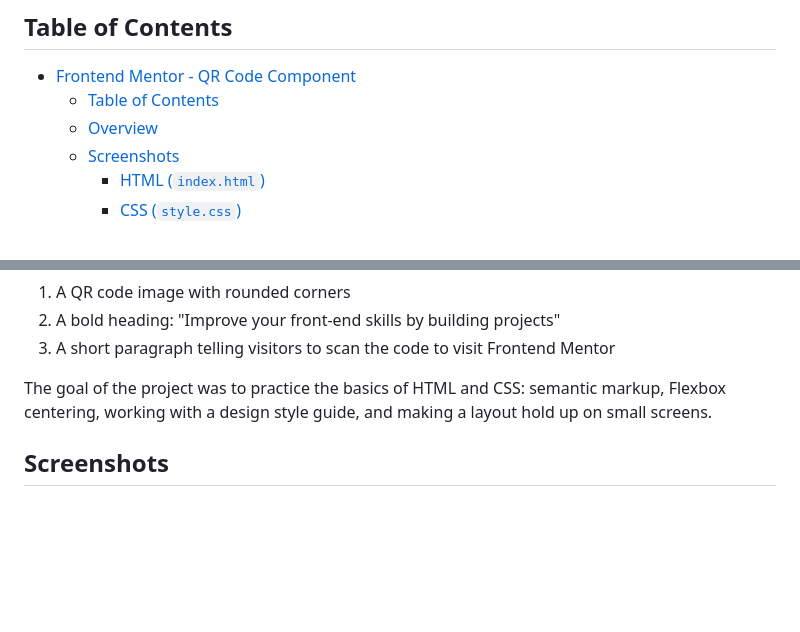
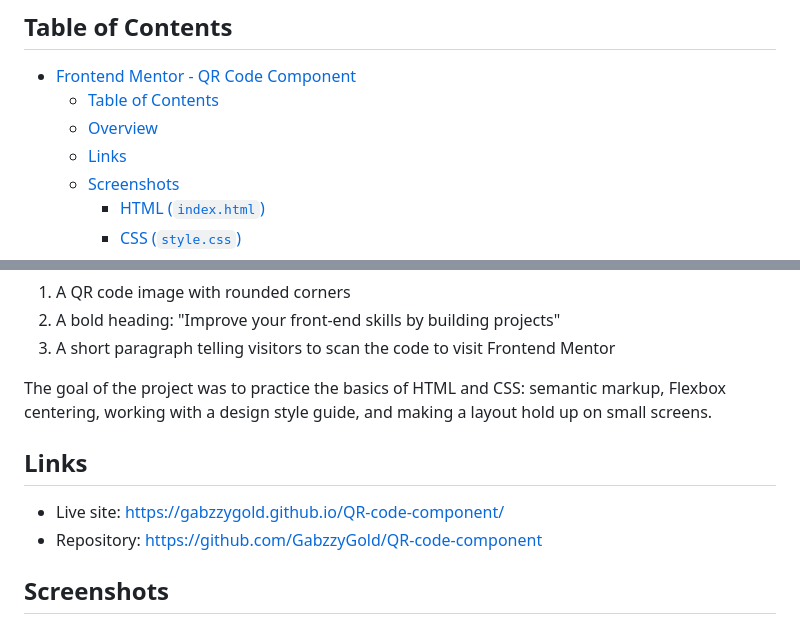
Before and after one commit to GabzzyGold/QR-code-component, a Markdown page: README.md, 2 parts joined by grey strips. Drawn GitHub-style; blank space fills up the shorter version.

```diff
--- a/README.md
+++ b/README.md
@@ -7,6 +7,7 @@ This is my solution to the [QR code component challenge on Frontend Mentor](http
 - [Frontend Mentor - QR Code Component](#frontend-mentor---qr-code-component)
   - [Table of Contents](#table-of-contents)
   - [Overview](#overview)
+  - [Links](#links)
   - [Screenshots](#screenshots)
     - [HTML (`index.html`)](#html-indexhtml)
     - [CSS (`style.css`)](#css-stylecss)
@@ -32,6 +33,11 @@ The component is a single white card, centered on a light blue-grey page. Inside
 3. A short paragraph telling visitors to scan the code to visit Frontend Mentor
 
 The goal of the project was to practice the basics of HTML and CSS: semantic markup, Flexbox centering, working with a design style guide, and making a layout hold up on small screens.
+
+## Links
+
+- Live site: [https://gabzzygold.github.io/QR-code-component/](https://gabzzygold.github.io/QR-code-component/)
+- Repository: [https://github.com/GabzzyGold/QR-code-component](https://github.com/GabzzyGold/QR-code-component)
 
 ## Screenshots
 
```
Also changed, not shown: other parts of README.md (+1 -1 lines).
